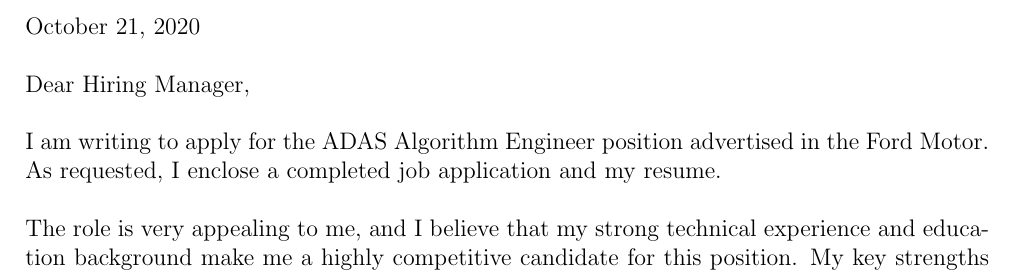
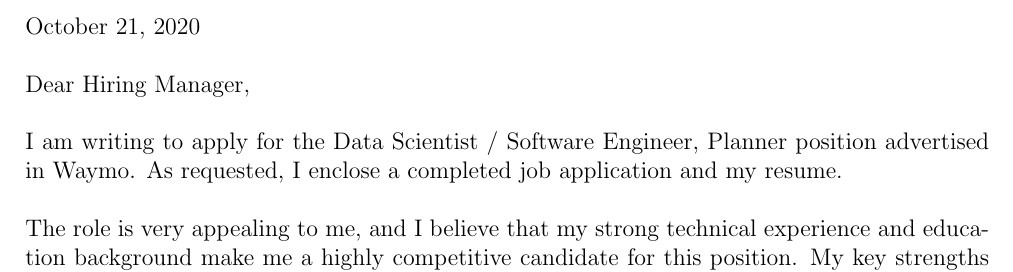
Before and after one commit to Chris7462/chris7462.github.io, a LaTeX document (CoverLetter/CoverLetter.tex): part of the page, cut so that both start at the same text. Compiled offline with pdfLaTeX.

Commit message:
Update cover letter

```diff
--- a/CoverLetter/CoverLetter.tex
+++ b/CoverLetter/CoverLetter.tex
@@ -18,7 +18,7 @@
 
 \noindent Dear Hiring Manager,\\
 
-\noindent I am writing to apply for the ADAS Algorithm Engineer position advertised in the Ford Motor. As requested, I enclose a completed job application and my resume.\\
+\noindent I am writing to apply for the Data Scientist / Software Engineer, Planner position advertised in Waymo. As requested, I enclose a completed job application and my resume.\\
 
 \noindent The role is very appealing to me, and I believe that my strong technical experience and education background make me a highly competitive candidate for this position. My key strengths that would support my success in this position include:
 \begin{itemize}
```
Also changed, not shown: CoverLetter/CoverLetter.pdf, CoverLetter/CoverLetter.tex (2 more changed lines).
